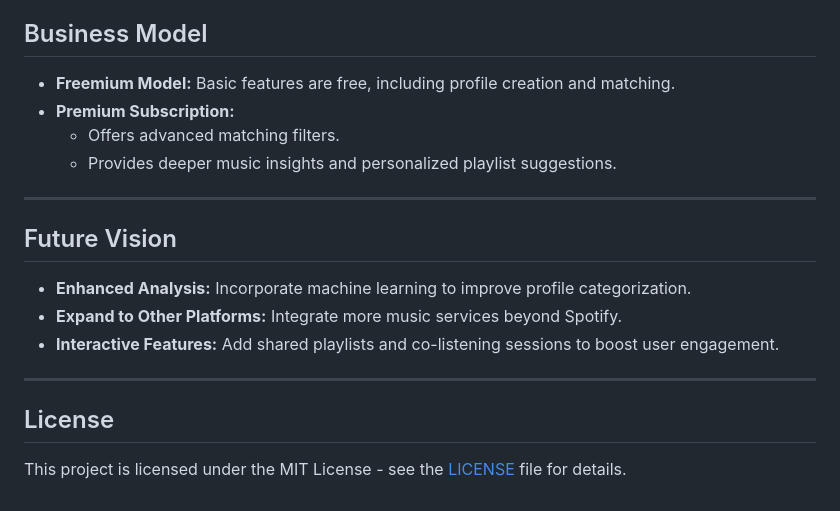
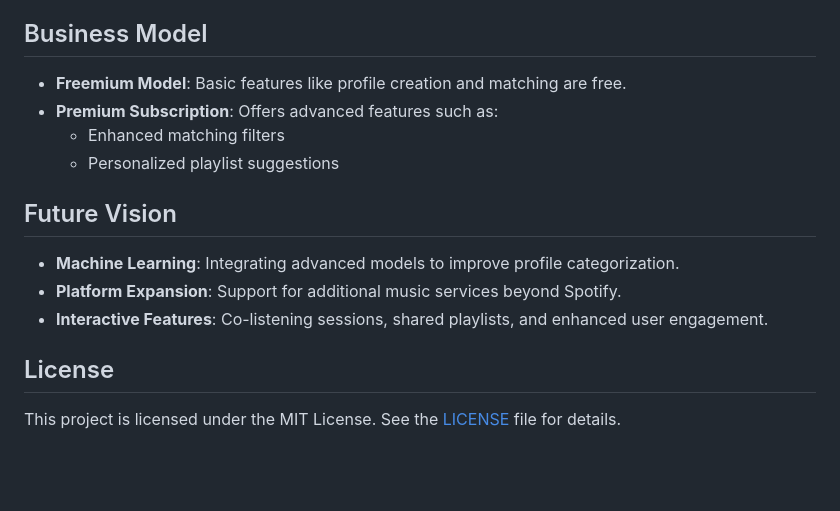
Before and after one commit to cagatay-softgineer/SyncBranch, a Markdown page: README.md, the part around one of its changes. Rendered like a GitHub page; blank space fills up the shorter version.

```diff
--- a/README.md
+++ b/README.md
@@ -68,21 +51,17 @@ SyncBranch analyzes a user's Spotify listening data to create a unique profile.
 
 ## Business Model
 
-- **Freemium Model:** Basic features are free, including profile creation and matching.
-- **Premium Subscription:**
-    - Offers advanced matching filters.
-    - Provides deeper music insights and personalized playlist suggestions.
-
----
+- **Freemium Model**: Basic features like profile creation and matching are free.
+- **Premium Subscription**: Offers advanced features such as:
+  - Enhanced matching filters
+  - Personalized playlist suggestions
 
 ## Future Vision
 
-- **Enhanced Analysis:** Incorporate machine learning to improve profile categorization.
-- **Expand to Other Platforms:** Integrate more music services beyond Spotify.
-- **Interactive Features:** Add shared playlists and co-listening sessions to boost user engagement.
-
----
+- **Machine Learning**: Integrating advanced models to improve profile categorization.
+- **Platform Expansion**: Support for additional music services beyond Spotify.
+- **Interactive Features**: Co-listening sessions, shared playlists, and enhanced user engagement.
 
 ## License
 
-This project is licensed under the MIT License - see the [LICENSE](LICENSE) file for details.
+This project is licensed under the MIT License. See the [LICENSE](LICENSE) file for details.
```
Also changed, not shown: other parts of README.md (+31 -48 lines).
